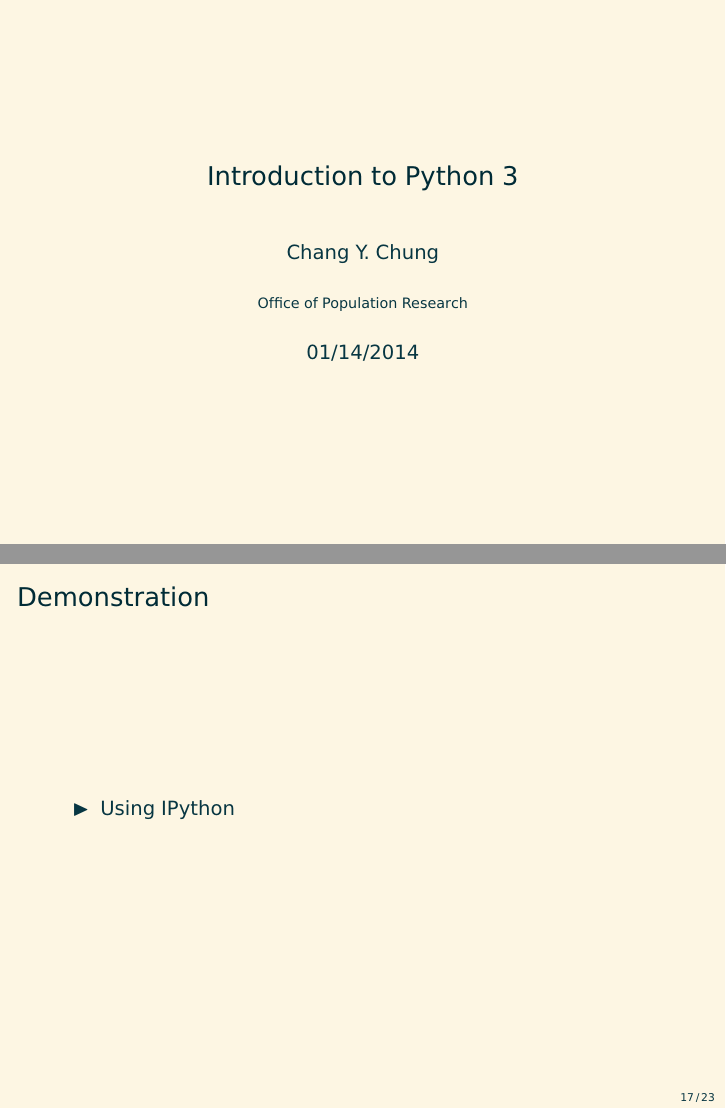
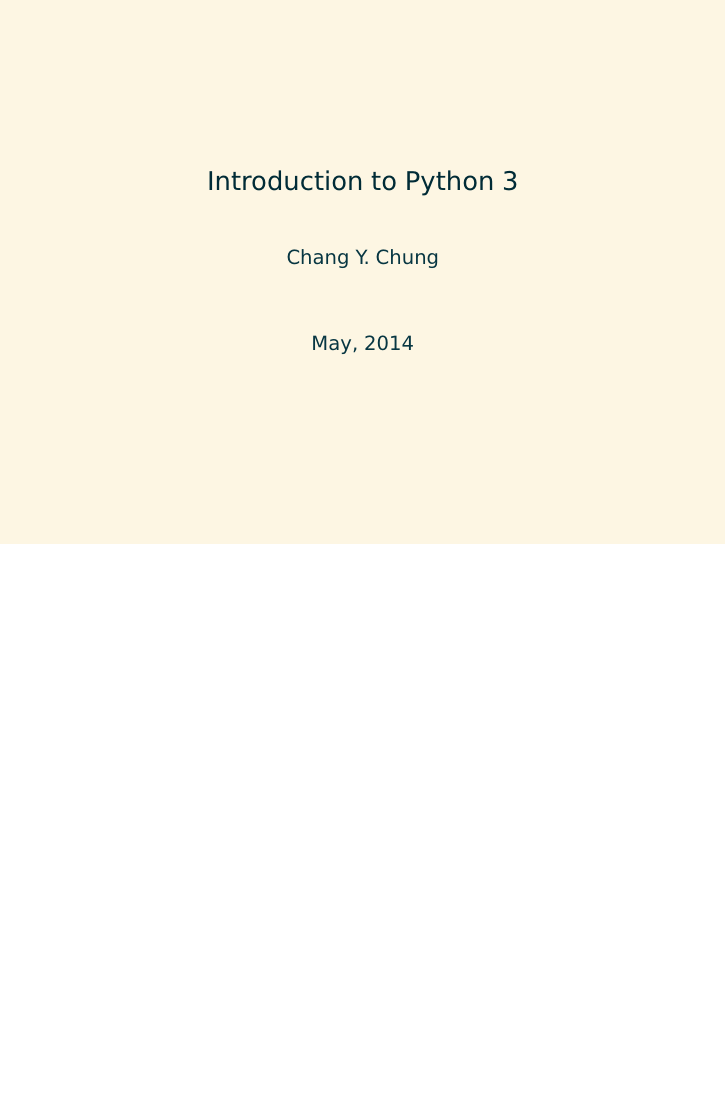
Before and after one commit to AkiraKaneshiro/pythonWorkshop, LaTeX slides (3p.tex): pages 1 and 20 of 26 before the commit and page 1 of 25 after it, the two joined at a grey line, the shorter picture padded with empty space. Compiled offline with pdfLaTeX.

Commit message:
revise for may workshop

```diff
--- a/3p.tex
+++ b/3p.tex
@@ -4,9 +4,9 @@
 \begin{document}
 
 \title{Introduction to Python 3}
-\date{01/14/2014}
+\date{May, 2014}
 \author{Chang Y. Chung}
-\institute{Office of Population Research}
+\institute{}
 
 % -----------------------------------------------
 {\setbeamertemplate{footline}{}
@@ -310,12 +311,12 @@
 \end{frame}
 
 % -----------------------------------------------
-\begin{frame}[fragile]
-\frametitle{Demonstration}
-\begin{itemize}
-\item Using IPython
-\end{itemize}
-\end{frame}
+% \begin{frame}[fragile]
+% \frametitle{Demonstration}
+% \begin{itemize}
+% \item Using IPython
+% \end{itemize}
+% \end{frame}
 
 % -----------------------------------------------
 \begin{frame}[fragile]
```
Also changed, not shown: code/myfile.txt (added, +1 -0 lines), 3p.pdf, code/yourfile.txt (added), graphics/1.png, graphics/a1box.png, graphics/a1tag.png, graphics/a2tag.png, graphics/ab2tag.png, graphics/ipynb.png (added), graphics/winrepl.png, graphics/winscript.png, 3p.tex (1 more changed lines), 2 other files.
